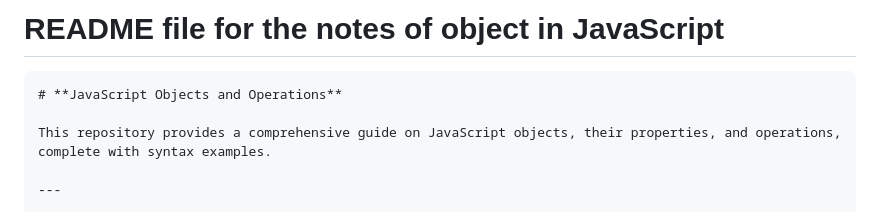
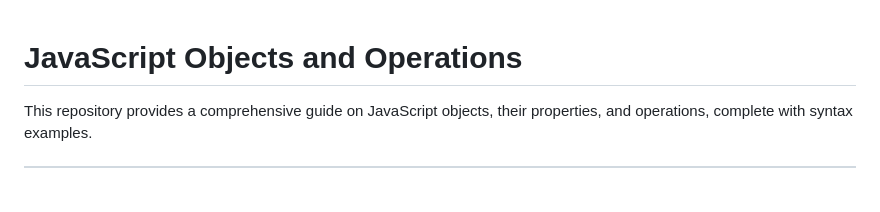
Before and after one commit to Deathwear/JavaScript, a Markdown page: 02_basics/02_Objects/README.md, the part around the change printed below. Drawn GitHub-style; blank space fills up the shorter version.

Commit message:
updated readme file of objects

`````diff
--- a/02_basics/02_Objects/README.md
+++ b/02_basics/02_Objects/README.md
@@ -1,6 +1,3 @@
-# **README file for the notes of object in JavaScript**
-
-````markdown
 # **JavaScript Objects and Operations**
 
 This repository provides a comprehensive guide on JavaScript objects, their properties, and operations, complete with syntax examples.
`````
Also changed, not shown: other parts of 02_basics/02_Objects/README.md (+0 -1 lines).
